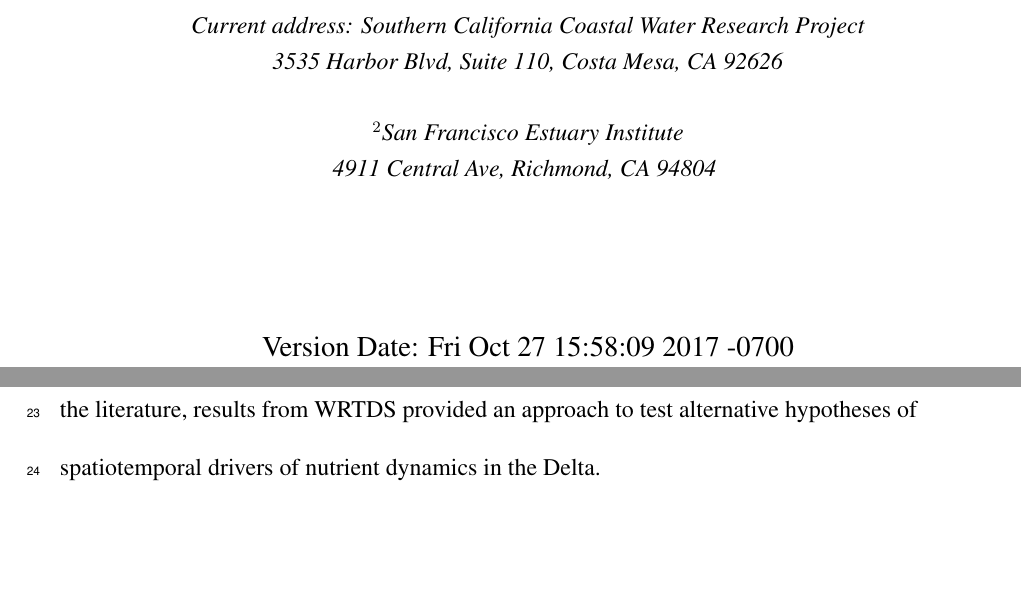
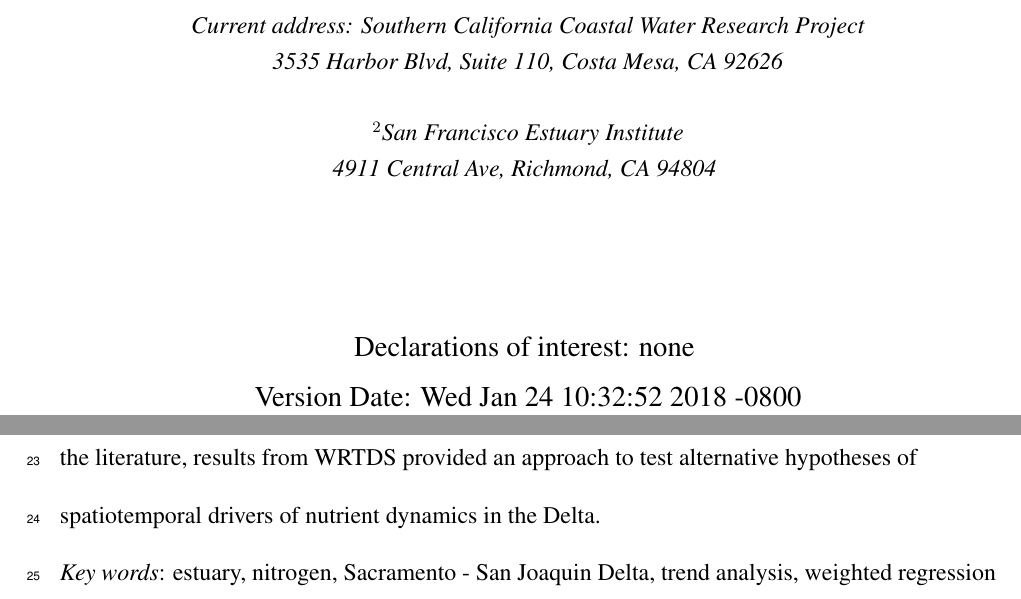
Before and after one commit to fawda123/sftrends_manu, a LaTeX document (sftrends_manu.tex): two parts of pages 1 and 2 of 42, joined at a grey line, cut so that both start at the same text, the shorter picture padded with empty space. Compiled offline with pdfLaTeX; a LaTeX package or settings file that is missing is left out.

```diff
--- a/sftrends_manu.tex
+++ b/sftrends_manu.tex
@@ -146,7 +146,9 @@
   \\\\{\textit {\normalsize $^2$San Francisco Estuary Institute}}
 	\\{\textit {\normalsize 4911 Central Ave, Richmond, CA 94804}}
   \vspace{1in}
-  \\ Version Date:   Fri Oct 27 15:58:09 2017 -0700
+  \\{Declarations of interest: none}
+  \vspace{0.1in}
+  \\ Version Date:   Wed Jan 24 10:32:52 2018 -0800
 	}
 \date{}
 \maketitle
@@ -154,8 +156,9 @@
 \clearpage
 
 \section*{Abstract}
-\noindent Quantitative descriptions of chemical, physical, and biological characteristics of estuaries are critical for developing an ecological understanding of drivers of change.  Historical trends and relationships between key species of dissolved inorganic nitrogen (ammonium, nitrate/nitrite, total) from the Delta region of the \acl{sfe} were modeled with an estuarine adaptation of the \ac{wrtds}.
-Analysis of flow-normalized data revealed trends that were different from those in the observed time-series. Flow-normalized data exhibited changes in magnitude and even reversal of trends relative to the observed data. Modelled trends demonstrated that nutrient concentrations were on average higher in the last twenty years relative to the earlier periods of observation, although concentrations have been slowly declining since the mid-1990s and early 2000s. We further describe mechanisms of change with two case studies that evaluated 1) downstream changes in nitrogen following upgrades at a wastewater treatment plant, and 2) interactions between biological invaders, chlorophyll, macro-nutrients (nitrogen and silica), and flow in Suisun Bay.  \ac{wrtds} results for ammonium trends showed a distinct signal as a result of upstream \acl{wwtp} upgrades, with specific reductions observed in the winter months during low-flow conditions. Results for Suisun Bay showed that \acl{chla} production in early years was directly stimulated by flow, whereas the relationship with flow in later years was indirect and influenced by grazing pressure. Although these trends and potential causes of change have been described in the literature, results from \ac{wrtds} provided an approach to test alternative hypotheses of spatiotemporal drivers of nutrient dynamics in the Delta.
+\noindent Quantitative descriptions of chemical, physical, and biological characteristics of estuaries are critical for developing an ecological understanding of drivers of change.  Historical trends and relationships between key species of dissolved inorganic nitrogen (ammonium, nitrate/nitrite, total) from the Delta region of the \acl{sfe} were modeled with an estuarine adaptation of the \ac{wrtds}. Analysis of flow-normalized data revealed trends that were different from those in the observed time-series. Flow-normalized data exhibited changes in magnitude and even reversal of trends relative to the observed data. Modelled trends demonstrated that nutrient concentrations were on average higher in the last twenty years relative to the earlier periods of observation, although concentrations have been slowly declining since the mid-1990s and early 2000s. We further describe mechanisms of change with two case studies that evaluated 1) downstream changes in nitrogen following upgrades at a wastewater treatment plant, and 2) interactions between biological invaders, chlorophyll, macro-nutrients (nitrogen and silica), and flow in Suisun Bay.  \ac{wrtds} results for ammonium trends showed a distinct signal as a result of upstream \acl{wwtp} upgrades, with specific reductions observed in the winter months during low-flow conditions. Results for Suisun Bay showed that \acl{chla} production in early years was directly stimulated by flow, whereas the relationship with flow in later years was indirect and influenced by grazing pressure. Although these trends and potential causes of change have been described in the literature, results from \ac{wrtds} provided an approach to test alternative hypotheses of spatiotemporal drivers of nutrient dynamics in the Delta.
+
+\noindent \textit{Key words}: estuary, nitrogen, Sacramento - San Joaquin Delta, trend analysis, weighted regression
 \acresetall
 
 \section{Introduction}
```
Also changed, not shown: sftrends_manu-concordance.tex (+1 -1 lines), figs/prddat-1.pdf, sftrends_manu.pdf, submission/es-2017-02298p.pdf (deleted), submission/supporting.pdf (deleted), 7 other files.
